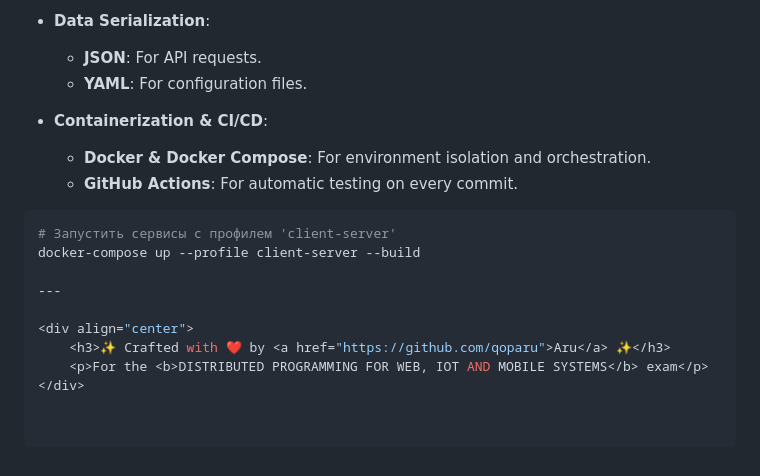
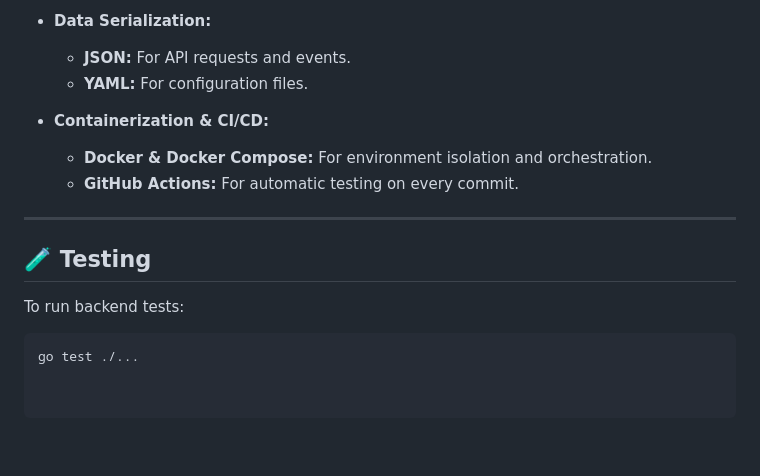
Before and after one commit to qoparu/tdl, a Markdown page: README.md, the part around one of its changes. GitHub-like rendering.

````diff
--- a/README.md
+++ b/README.md
@@ -78,19 +84,17 @@ This project demonstrates the following key concepts from the 'Distributed Progr
 
-* **Data Serialization**:
-    * **JSON**: For API requests.
-    * **YAML**: For configuration files.
+* **Data Serialization:**
+    * **JSON:** For API requests and events.
+    * **YAML:** For configuration files.
 
-* **Containerization & CI/CD**:
-    * **Docker & Docker Compose**: For environment isolation and orchestration.
-    * **GitHub Actions**: For automatic testing on every commit.
-
-```bash
-# Запустить сервисы с профилем 'client-server'
-docker-compose up --profile client-server --build
+* **Containerization & CI/CD:**
+    * **Docker & Docker Compose:** For environment isolation and orchestration.
+    * **GitHub Actions:** For automatic testing on every commit.
 
 ---
 
-<div align="center">
-    <h3>✨ Crafted with ❤️ by <a href="https://github.com/qoparu">Aru</a> ✨</h3>
-    <p>For the <b>DISTRIBUTED PROGRAMMING FOR WEB, IOT AND MOBILE SYSTEMS</b> exam</p>
-</div>
+## 🧪 Testing
+
+To run backend tests:
+
+```bash
+go test ./...
````
Also changed, not shown: other parts of README.md (+32 -26 lines).
